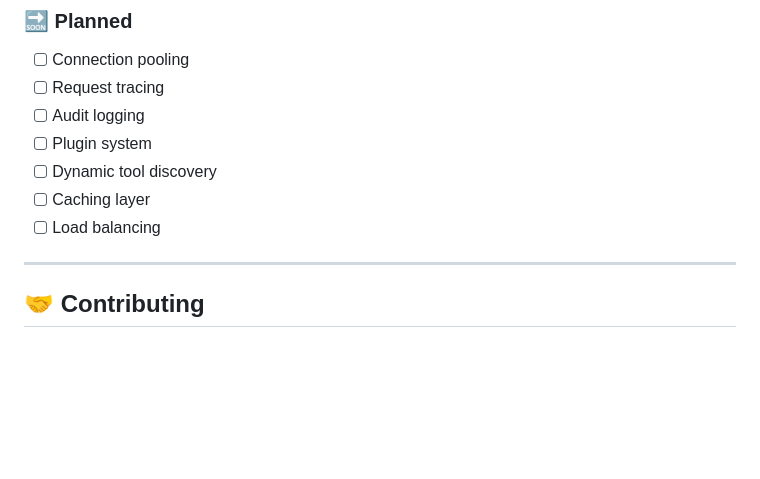
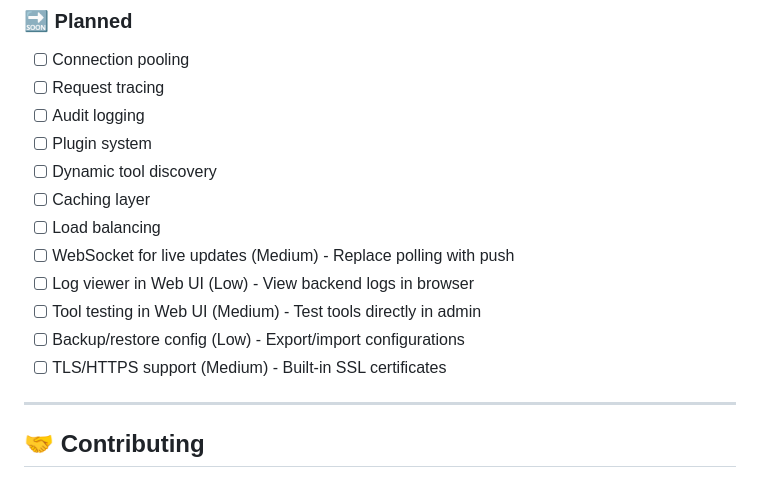
Before and after one commit to CrazyKoodaa/mcp-gateway, a Markdown page: README.md, the part around the change. Drawn GitHub-style; blank space fills up the shorter version.

Commit message:
docs: add roadmap items for future implementations
Add new planned features to the roadmap section:
- WebSocket for live updates (Medium)
- Log viewer in Web UI (Low)
- Tool testing in Web UI (Medium)
- Backup/restore config (Low)
- TLS/HTTPS support (Medium)

```diff
--- a/README.md
+++ b/README.md
@@ -993,6 +993,11 @@ Client ──MCP──► mcp-gateway ──MCP──► Servers
 - [ ] Dynamic tool discovery
 - [ ] Caching layer
 - [ ] Load balancing
+- [ ] WebSocket for live updates (Medium) - Replace polling with push
+- [ ] Log viewer in Web UI (Low) - View backend logs in browser
+- [ ] Tool testing in Web UI (Medium) - Test tools directly in admin
+- [ ] Backup/restore config (Low) - Export/import configurations
+- [ ] TLS/HTTPS support (Medium) - Built-in SSL certificates
 
 ---
 
```
